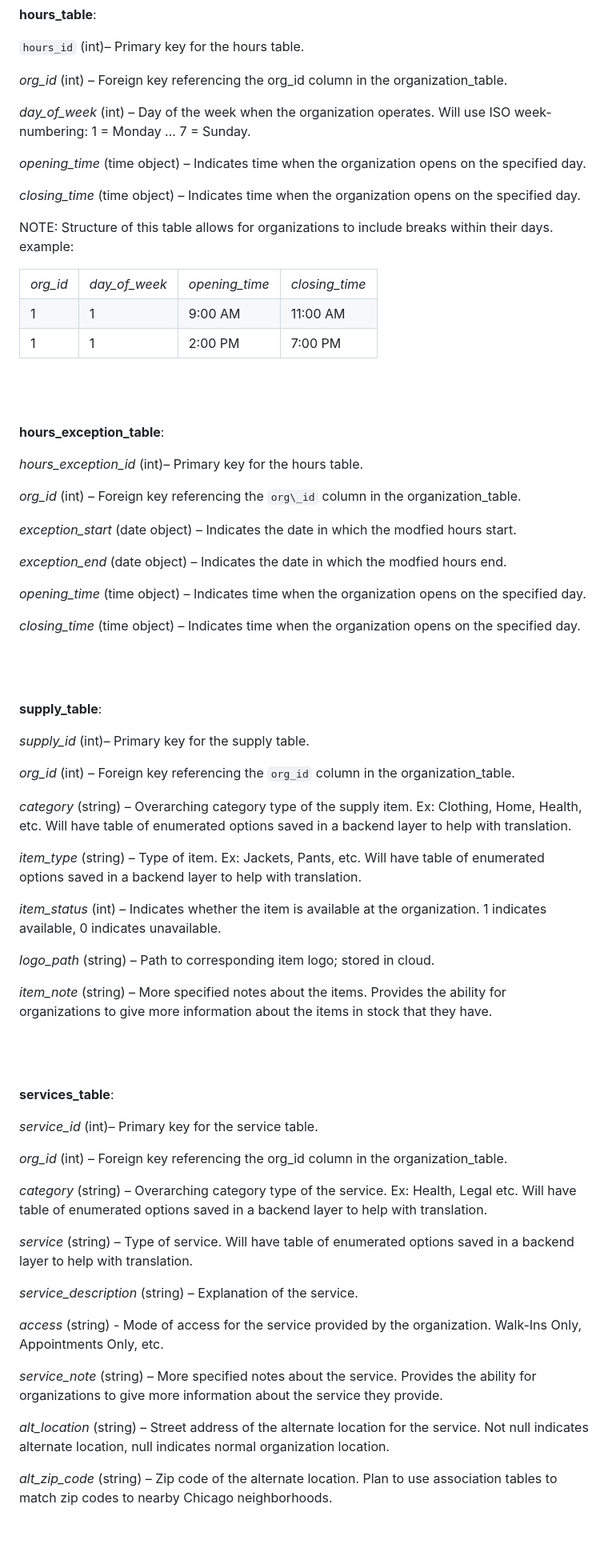
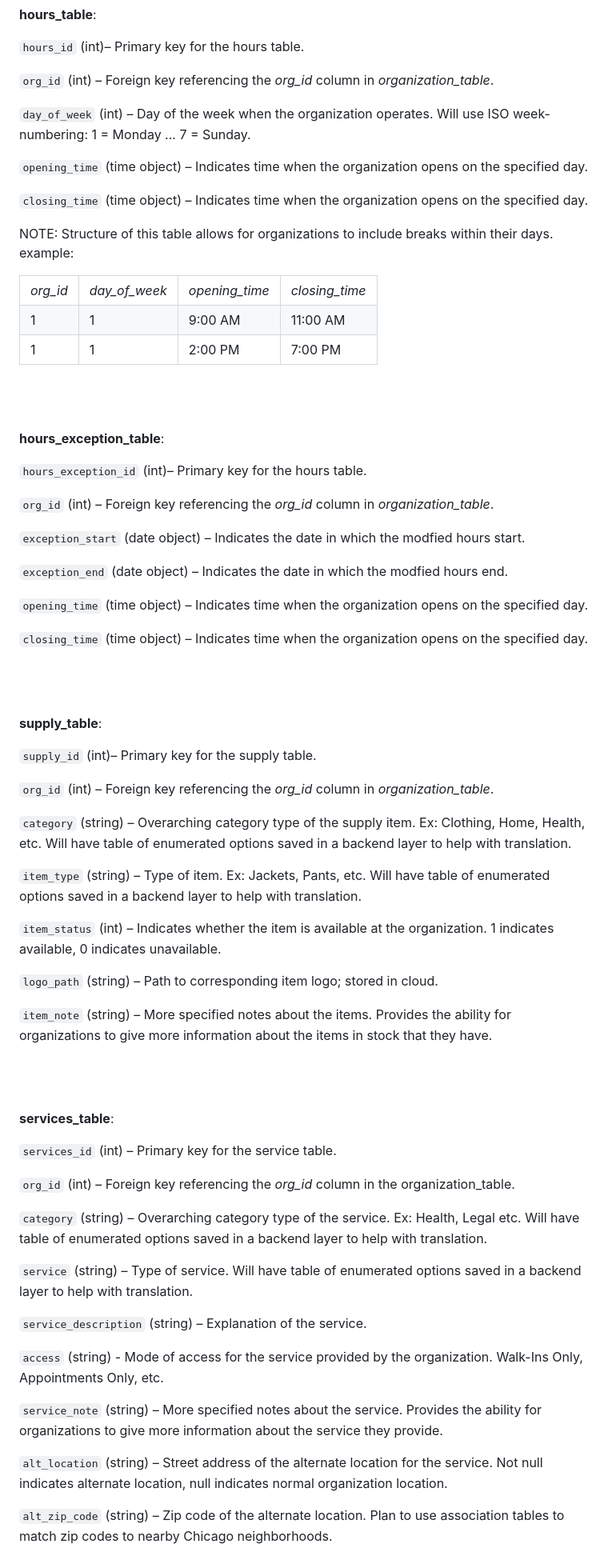
Before and after one commit to uchicago-capp-30320/new-arrivals-chi, a Markdown page: data_model.md, the part around the change printed below. Shown: that part at 80% size. Rendered like a GitHub page; blank space fills up the shorter version.

Commit message:
Finished formatting

```diff
--- a/data_model.md
+++ b/data_model.md
@@ -51,13 +51,13 @@ All user input that is manually entered will be sanitized before being added to
 
 `hours_id` (int)_–_ Primary key for the hours table.
 
-_org\_id_ (int) – Foreign key referencing the org\_id column in the organization\_table.
+`org_id` (int) – Foreign key referencing the _org\_id_ column in  _organization\_table_.
 
-_day\_of\_week_ (int) – Day of the week when the organization operates. Will use ISO week-numbering: 1 = Monday … 7 = Sunday.
+`day_of_week` (int) – Day of the week when the organization operates. Will use ISO week-numbering: 1 = Monday … 7 = Sunday.
 
-_opening\_time_ (time object) – Indicates time when the organization opens on the specified day.
+`opening_time` (time object) – Indicates time when the organization opens on the specified day.
 
-_closing\_time_ (time object) – Indicates time when the organization opens on the specified day.
+`closing_time` (time object) – Indicates time when the organization opens on the specified day.
 
 
 NOTE: Structure of this table allows for organizations to include breaks within their days. example:
@@ -69,17 +69,17 @@ NOTE: Structure of this table allows for organizations to include breaks within
 
 **hours\_exception\_table**:
 
-_hours\_exception\_id_ (int)_–_ Primary key for the hours table.
+`hours_exception_id` (int)_–_ Primary key for the hours table.
 
-_org\_id_ (int) – Foreign key referencing the `org\_id` column in the organization\_table.
+`org_id` (int) – Foreign key referencing the _org\_id_ column in _organization_table_.
 
-_exception\_start_ (date object) – Indicates the date in which the modfied hours start.
+`exception_start` (date object) – Indicates the date in which the modfied hours start.
 
-_exception\_end_ (date object) – Indicates the date in which the modfied hours end.
+`exception_end` (date object) – Indicates the date in which the modfied hours end.
 
-_opening\_time_ (time object) – Indicates time when the organization opens on the specified day.
+`opening_time` (time object) – Indicates time when the organization opens on the specified day.
 
-_closing\_time_ (time object) – Indicates time when the organization opens on the specified day.
+`closing_time` (time object) – Indicates time when the organization opens on the specified day.
 
 
 <br/><br/>
@@ -87,19 +87,19 @@ _closing\_time_ (time object) – Indicates time when the organization opens on
 
 **supply\_table**:
 
-_supply\_id_ (int)_–_ Primary key for the supply table.
+`supply_id` (int)_–_ Primary key for the supply table.
 
-_org\_id_ (int) – Foreign key referencing the `org_id` column in the organization\_table.
+`org_id` (int) – Foreign key referencing the _org\_id_ column in _organization\_table_.
 
-_category_ (string) – Overarching category type of the supply item. Ex: Clothing, Home, Health, etc. Will have table of enumerated options saved in a backend layer to help with translation.
+`category` (string) – Overarching category type of the supply item. Ex: Clothing, Home, Health, etc. Will have table of enumerated options saved in a backend layer to help with translation.
 
-_item\_type_ (string) – Type of item. Ex: Jackets, Pants, etc. Will have table of enumerated options saved in a backend layer to help with translation.
+`item_type` (string) – Type of item. Ex: Jackets, Pants, etc. Will have table of enumerated options saved in a backend layer to help with translation.
 
-_item\_status_ (int) – Indicates whether the item is available at the organization. 1 indicates available, 0 indicates unavailable.
+`item_status` (int) – Indicates whether the item is available at the organization. 1 indicates available, 0 indicates unavailable.
 
-_logo\_path_ (string) – Path to corresponding item logo; stored in cloud.
+`logo_path` (string) – Path to corresponding item logo; stored in cloud.
 
-_item\_note_ (string) – More specified notes about the items. Provides the ability for organizations to give more information about the items in stock that they have.
+`item_note` (string) – More specified notes about the items. Provides the ability for organizations to give more information about the items in stock that they have.
 
 
 <br/><br/>
@@ -107,21 +107,21 @@ _item\_note_ (string) – More specified notes about the items. Provides the abi
 
 **services\_table**:
 
-_service\_id_ (int)_–_ Primary key for the service table.
+`services_id` (int) – Primary key for the service table.
 
-_org\_id_ (int) – Foreign key referencing the org\_id column in the organization\_table.
+`org_id` (int) – Foreign key referencing the _org_id_ column in the organization\_table.
 
-_category_ (string) – Overarching category type of the service. Ex: Health, Legal etc.  Will have table of enumerated options saved in a backend layer to help with translation.
+`category` (string) – Overarching category type of the service. Ex: Health, Legal etc.  Will have table of enumerated options saved in a backend layer to help with translation.
 
-_service_ (string) – Type of service. Will have table of enumerated options saved in a backend layer to help with translation.
+`service` (string) – Type of service. Will have table of enumerated options saved in a backend layer to help with translation.
 
-_service\_description_ (string) – Explanation of the service.
+`service_description` (string) – Explanation of the service.
 
-_access_ (string) - Mode of access for the service provided by the organization. Walk-Ins Only, Appointments Only, etc.
+`access` (string) - Mode of access for the service provided by the organization. Walk-Ins Only, Appointments Only, etc.
 
-_service\_note_ (string) – More specified notes about the service. Provides the ability for organizations to give more information about the service they provide.
+`service_note` (string) – More specified notes about the service. Provides the ability for organizations to give more information about the service they provide.
 
-_alt\_location_ (string) – Street address of the alternate location for the service. Not null indicates alternate location, null indicates normal organization location.
+`alt_location` (string) – Street address of the alternate location for the service. Not null indicates alternate location, null indicates normal organization location.
 
-_alt\_zip\_code_ (string) – Zip code of the alternate location. Plan to use association tables to match zip codes to nearby Chicago neighborhoods.
+`alt_zip_code` (string) – Zip code of the alternate location. Plan to use association tables to match zip codes to nearby Chicago neighborhoods.
 
```
Also changed, not shown: other parts of data_model.md (+10 -10 lines).
